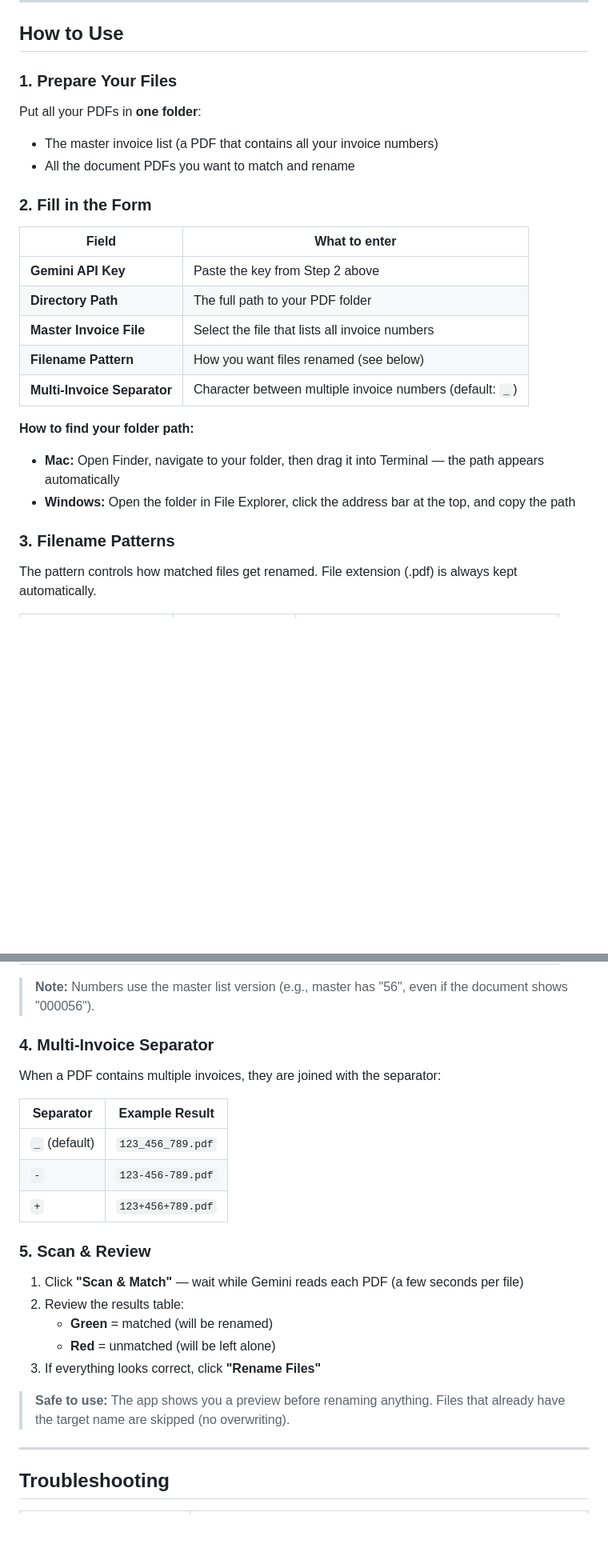
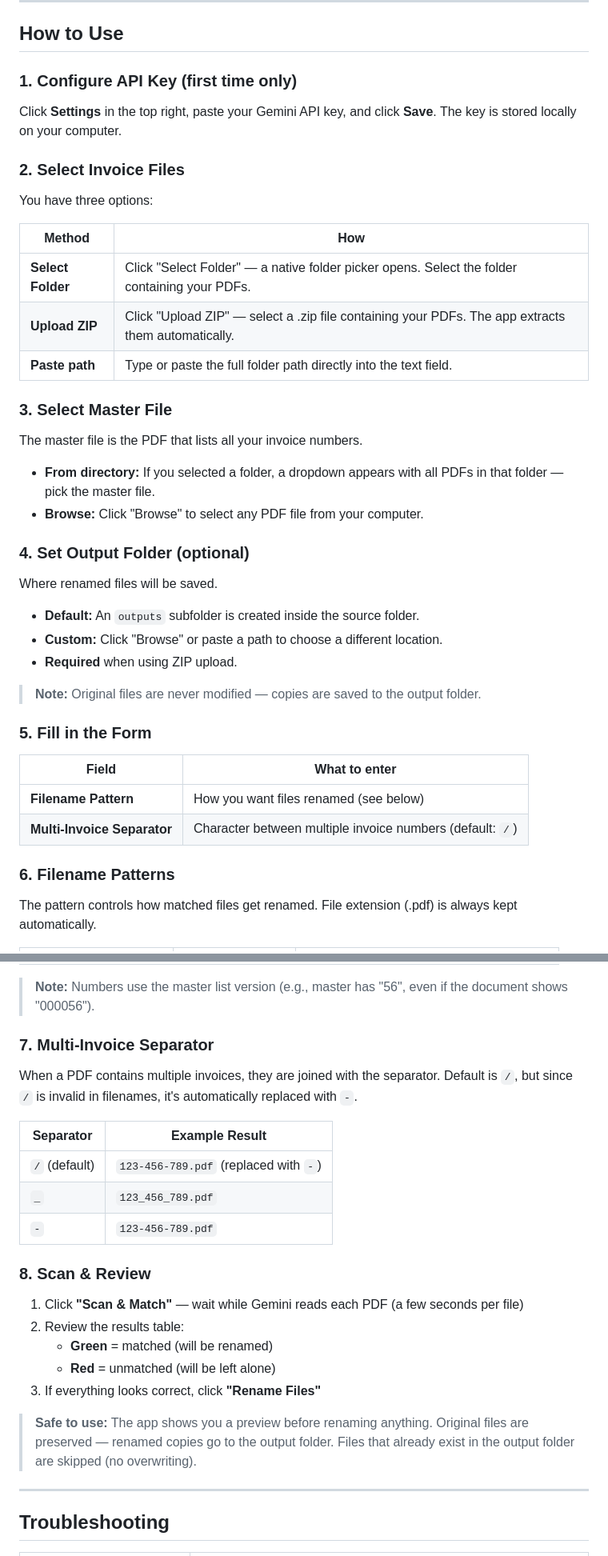
Before and after one commit to duxora/invoice-matcher, a Markdown page: README.md, 2 parts joined by grey strips. Shown at 80% size. Drawn GitHub-style; blank space fills up the shorter version.

Commit message:
docs: update README for new UI features
- Document folder picker, ZIP upload, and path input options
- Document master file selection (browse + dropdown)
- Document output folder with default behavior
- Update separator default to / with filesystem-safe fallback
- Note non-destructive behavior (copies to output folder)
- Update API key section (saved once, not per session)

Co-Authored-By: Claude Opus 4.6 <noreply@anthropic.com>

```diff
--- a/README.md
+++ b/README.md
@@ -106,27 +107,45 @@ You should see the Invoice Matcher web page.
 
 ## How to Use
 
-### 1. Prepare Your Files
+### 1. Configure API Key (first time only)
 
-Put all your PDFs in **one folder**:
-- The master invoice list (a PDF that contains all your invoice numbers)
-- All the document PDFs you want to match and rename
+Click **Settings** in the top right, paste your Gemini API key, and click **Save**. The key is stored locally on your computer.
 
-### 2. Fill in the Form
+### 2. Select Invoice Files
+
+You have three options:
+
+| Method | How |
+|--------|-----|
+| **Select Folder** | Click "Select Folder" — a native folder picker opens. Select the folder containing your PDFs. |
+| **Upload ZIP** | Click "Upload ZIP" — select a .zip file containing your PDFs. The app extracts them automatically. |
+| **Paste path** | Type or paste the full folder path directly into the text field. |
+
+### 3. Select Master File
+
+The master file is the PDF that lists all your invoice numbers.
+
+- **From directory:** If you selected a folder, a dropdown appears with all PDFs in that folder — pick the master file.
+- **Browse:** Click "Browse" to select any PDF file from your computer.
+
+### 4. Set Output Folder (optional)
+
+Where renamed files will be saved.
+
+- **Default:** An `outputs` subfolder is created inside the source folder.
+- **Custom:** Click "Browse" or paste a path to choose a different location.
+- **Required** when using ZIP upload.
+
+> **Note:** Original files are never modified — copies are saved to the output folder.
+
+### 5. Fill in the Form
 
 | Field | What to enter |
 |-------|--------------|
-| **Gemini API Key** | Paste the key from Step 2 above |
-| **Directory Path** | The full path to your PDF folder |
-| **Master Invoice File** | Select the file that lists all invoice numbers |
 | **Filename Pattern** | How you want files renamed (see below) |
-| **Multi-Invoice Separator** | Character between multiple invoice numbers (default: `_`) |
+| **Multi-Invoice Separator** | Character between multiple invoice numbers (default: `/`) |
 
-**How to find your folder path:**
-- **Mac:** Open Finder, navigate to your folder, then drag it into Terminal — the path appears automatically
-- **Windows:** Open the folder in File Explorer, click the address bar at the top, and copy the path
-
-### 3. Filename Patterns
+### 6. Filename Patterns
 
 The pattern controls how matched files get renamed. File extension (.pdf) is always kept automatically.
 
@@ -139,17 +158,17 @@ The pattern controls how matched files get renamed. File extension (.pdf) is alw
 
 > **Note:** Numbers use the master list version (e.g., master has "56", even if the document shows "000056").
 
-### 4. Multi-Invoice Separator
+### 7. Multi-Invoice Separator
 
-When a PDF contains multiple invoices, they are joined with the separator:
+When a PDF contains multiple invoices, they are joined with the separator. Default is `/`, but since `/` is invalid in filenames, it's automatically replaced with `-`.
 
 | Separator | Example Result |
 |-----------|---------------|
-| `_` (default) | `123_456_789.pdf` |
+| `/` (default) | `123-456-789.pdf` (replaced with `-`) |
+| `_` | `123_456_789.pdf` |
 | `-` | `123-456-789.pdf` |
-| `+` | `123+456+789.pdf` |
 
-### 5. Scan & Review
+### 8. Scan & Review
 
 1. Click **"Scan & Match"** — wait while Gemini reads each PDF (a few seconds per file)
 2. Review the results table:
@@ -158,7 +177,8 @@ When a PDF contains multiple invoices, they are joined with the separator:
 3. If everything looks correct, click **"Rename Files"**
 
 > **Safe to use:** The app shows you a preview before renaming anything.
-> Files that already have the target name are skipped (no overwriting).
+> Original files are preserved — renamed copies go to the output folder.
+> Files that already exist in the output folder are skipped (no overwriting).
 
 ---
 
```
Also changed, not shown: other parts of README.md (+8 -7 lines).
